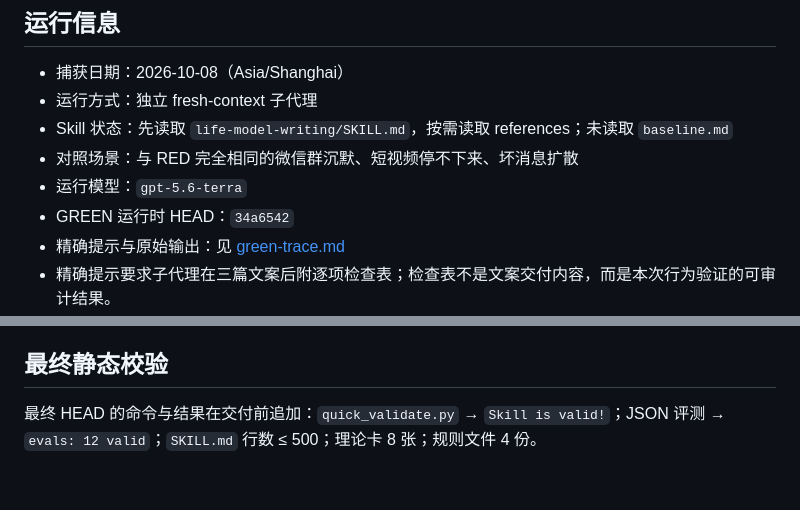
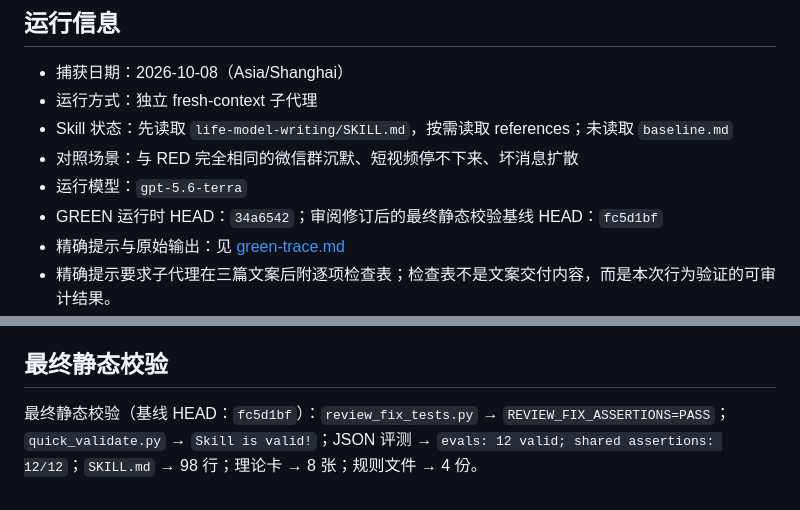
Before and after one commit to yakamoz203123-cloud/nengneng, a Markdown page: life-model-writing/evals/verification.md, 2 parts joined by grey strips. Drawn GitHub-style.

Commit message:
docs: record final skill verification

```diff
--- a/life-model-writing/evals/verification.md
+++ b/life-model-writing/evals/verification.md
@@ -7,7 +7,7 @@
 - Skill 状态：先读取 `life-model-writing/SKILL.md`，按需读取 references；未读取 `baseline.md`
 - 对照场景：与 RED 完全相同的微信群沉默、短视频停不下来、坏消息扩散
 - 运行模型：`gpt-5.6-terra`
-- GREEN 运行时 HEAD：`34a6542`
+- GREEN 运行时 HEAD：`34a6542`；审阅修订后的最终静态校验基线 HEAD：`fc5d1bf`
 - 精确提示与原始输出：见 [green-trace.md](green-trace.md)
 - 精确提示要求子代理在三篇文案后附逐项检查表；检查表不是文案交付内容，而是本次行为验证的可审计结果。
 - 显式多版本回归：见 [green-trace.md](green-trace.md) 末尾；用户明确要求三个版本时实际输出 3 个版本，并保持每个版本的机制与边界要求。
@@ -47,4 +47,4 @@
 
 ## 最终静态校验
 
-最终 HEAD 的命令与结果在交付前追加：`quick_validate.py` → `Skill is valid!`；JSON 评测 → `evals: 12 valid`；`SKILL.md` 行数 ≤ 500；理论卡 8 张；规则文件 4 份。
+最终静态校验（基线 HEAD：`fc5d1bf`）：`review_fix_tests.py` → `REVIEW_FIX_ASSERTIONS=PASS`；`quick_validate.py` → `Skill is valid!`；JSON 评测 → `evals: 12 valid; shared assertions: 12/12`；`SKILL.md` → 98 行；理论卡 → 8 张；规则文件 → 4 份。
```
